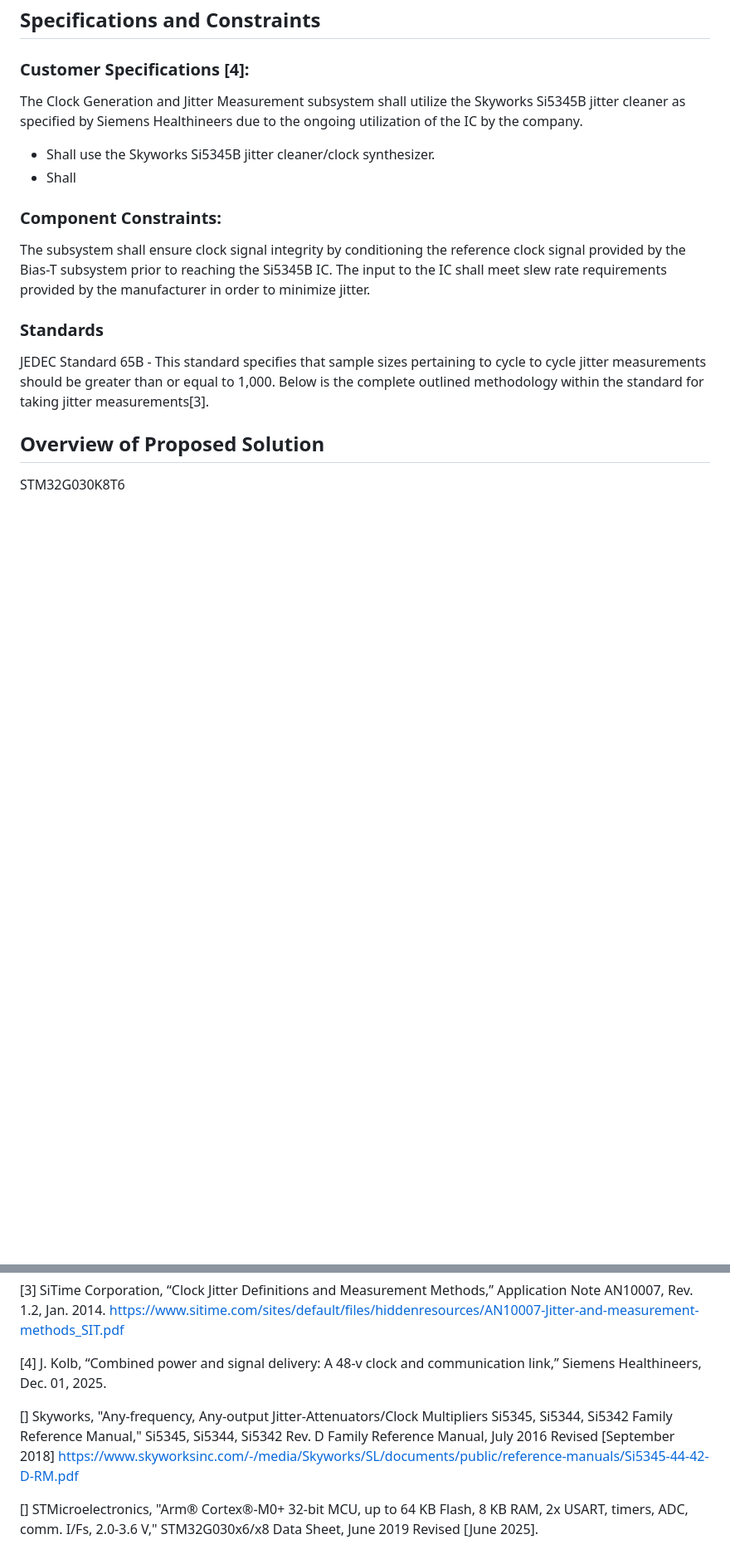
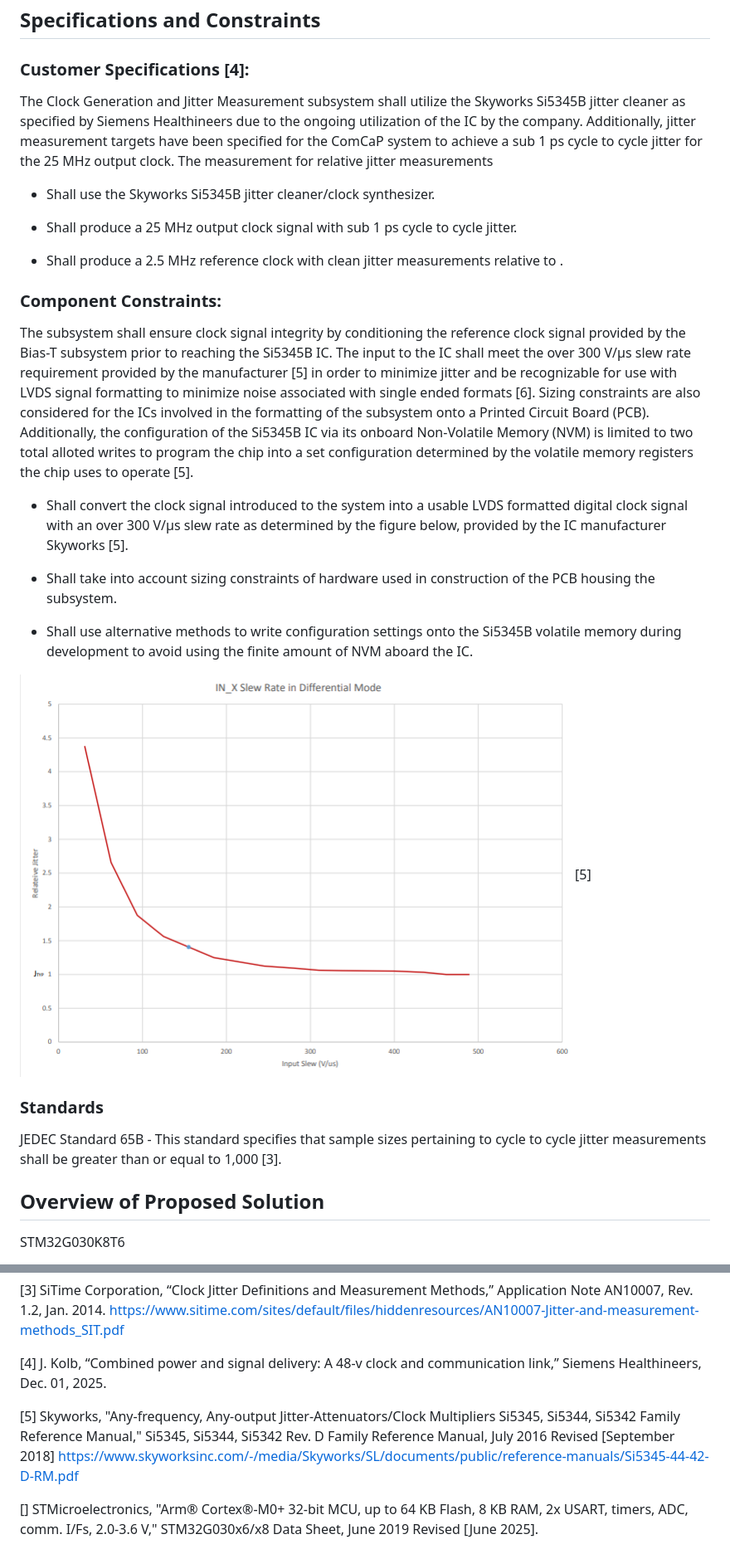
Before and after one commit to TnTech-ECE/S26_Team3_Siemens-Combined-Power-Signal, a Markdown page: Reports/Detailed_Design.md, 2 parts joined by grey strips. Shown at 83% size. Drawn GitHub-style; pictures changed too: Documentation/Images/SlewRate.png (added); blank space fills up the shorter version.

Commit message:
Added Slew Rate chart and Expanded on Specifications and Constraints

```diff
--- a/Reports/Detailed_Design.md
+++ b/Reports/Detailed_Design.md
@@ -9,20 +9,29 @@ The Clock Generation and Jitter Measurement subsystem is responsible for conditi
 
 ### Customer Specifications [4]:
 
-The Clock Generation and Jitter Measurement subsystem shall utilize the Skyworks Si5345B jitter cleaner as specified by Siemens Healthineers due to the ongoing utilization of the IC by the company.
+The Clock Generation and Jitter Measurement subsystem shall utilize the Skyworks Si5345B jitter cleaner as specified by Siemens Healthineers due to the ongoing utilization of the IC by the company. Additionally, jitter measurement targets have been specified for the ComCaP system to achieve a sub 1 ps cycle to cycle jitter for the 25 MHz output clock. The measurement for relative jitter measurements <finnish>
 
 - Shall use the Skyworks Si5345B jitter cleaner/clock synthesizer.
-- Shall
+
+- Shall produce a 25 MHz output clock signal with sub 1 ps cycle to cycle jitter.
+
+- Shall produce a 2.5 MHz reference clock with clean jitter measurements relative to <finnish>.
 
 ### Component Constraints:
 
-The subsystem shall ensure clock signal integrity by conditioning the reference clock signal provided by the Bias-T subsystem prior to reaching the Si5345B IC. The input to the IC shall meet slew rate requirements provided by the manufacturer in order to minimize jitter.
+The subsystem shall ensure clock signal integrity by conditioning the reference clock signal provided by the Bias-T subsystem prior to reaching the Si5345B IC. The input to the IC shall meet the over 300 V/μs slew rate requirement provided by the manufacturer [5] in order to minimize jitter and be recognizable for use with LVDS signal formatting to minimize noise associated with single ended formats [6]. Sizing constraints are also considered for the ICs involved in the formatting of the subsystem onto a Printed Circuit Board (PCB). Additionally, the configuration of the Si5345B IC via its onboard Non-Volatile Memory (NVM) is limited to two total alloted writes to program the chip into a set configuration determined by the volatile memory registers the chip uses to operate [5].
+
+- Shall convert the clock signal introduced to the system into a usable LVDS formatted digital clock signal with an over 300 V/μs slew rate as determined by the figure below, provided by the IC manufacturer Skyworks [5].
+
+- Shall take into account sizing constraints of hardware used in construction of the PCB housing the subsystem.
+
+- Shall use alternative methods to write configuration settings onto the Si5345B volatile memory during development to avoid using the finite amount of NVM aboard the IC.
+
+<img width="669" height="484" alt="Si5345B slew rate requirements" src="https://raw.githubusercontent.com/TnTech-ECE/S26_Team3_Siemens-Combined-Power-Signal/refs/heads/Clock_and_Jitter/Documentation/Images/SlewRate.png" />[5]
 
 ### Standards
 
-JEDEC Standard 65B - This standard specifies that sample sizes pertaining to cycle to cycle jitter measurements should be greater than or equal to 1,000. Below is the complete outlined methodology within the standard for taking  jitter measurements[3].
-
-
+JEDEC Standard 65B - This standard specifies that sample sizes pertaining to cycle to cycle jitter measurements shall be greater than or equal to 1,000 [3].
 
 ## Overview of Proposed Solution
 
@@ -108,7 +117,7 @@ As mentioned in the Specifications and Constraints section of this document, the
 
 [4] J. Kolb, “Combined power and signal delivery: A 48-v clock and communication link,” Siemens Healthineers, Dec. 01, 2025.
 
-[] Skyworks, "Any-frequency, Any-output Jitter-Attenuators/Clock Multipliers Si5345, Si5344, Si5342 Family Reference Manual," Si5345, Si5344, Si5342 Rev. D Family Reference Manual, July 2016 Revised [September 2018] https://www.skyworksinc.com/-/media/Skyworks/SL/documents/public/reference-manuals/Si5345-44-42-D-RM.pdf
+[5] Skyworks, "Any-frequency, Any-output Jitter-Attenuators/Clock Multipliers Si5345, Si5344, Si5342 Family Reference Manual," Si5345, Si5344, Si5342 Rev. D Family Reference Manual, July 2016 Revised [September 2018] https://www.skyworksinc.com/-/media/Skyworks/SL/documents/public/reference-manuals/Si5345-44-42-D-RM.pdf
 
 [] STMicroelectronics, "Arm® Cortex®-M0+ 32-bit MCU, up to 64 KB Flash, 8 KB RAM,  2x USART, timers, ADC, comm. I/Fs, 2.0-3.6 V," STM32G030x6/x8 Data Sheet, June 2019 Revised [June 2025].
 
```
